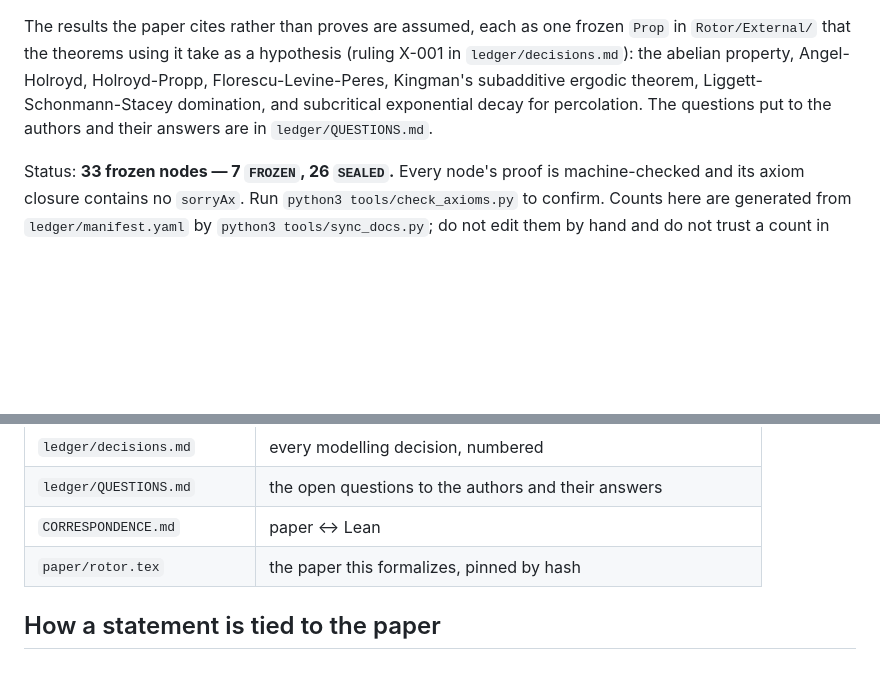
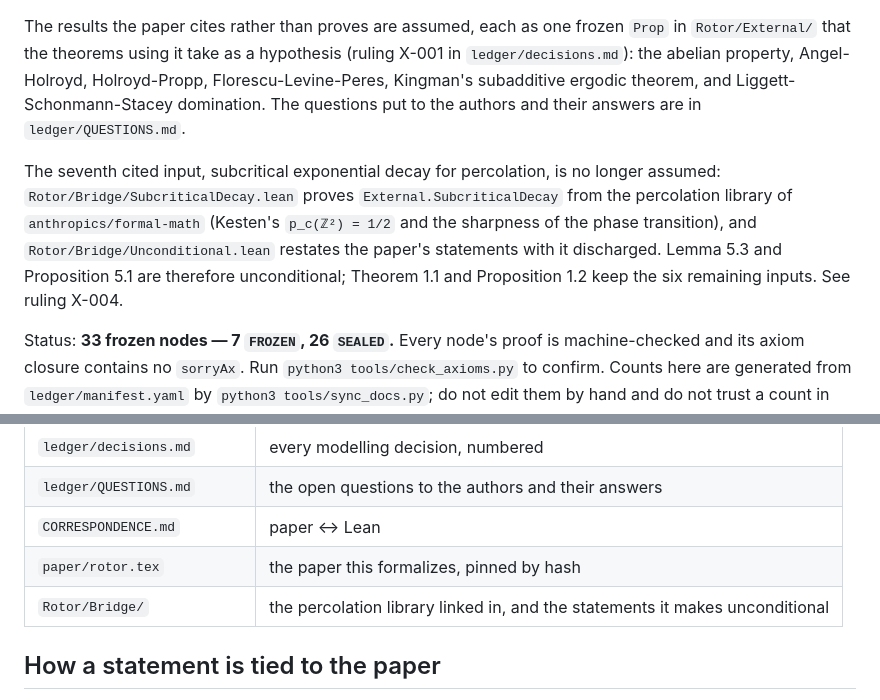
Before and after one commit to nitromannitol/rotor-23, a Markdown page: README.md, 2 parts joined by grey strips. Drawn GitHub-style; blank space fills up the shorter version.

Commit message:
Phase two: prove External.SubcriticalDecay from the percolation library
Bump to Lean v4.32.0 (Mathlib 81a5d257) and require PercolationContinuity
(anthropics/formal-math 795efb86, subdirectory percolation).

Rotor/Bridge/SubcriticalDecay.lean pushes bondLaw p forward to the library's
bondPercolation (zdGraph 2) p, translates the box to the origin and reads a box
crossing as the one-arm event, then combines Kesten's p_c = 1/2 with the
sharpness of the phase transition to prove External.SubcriticalDecay.
Rotor/Bridge/Unconditional.lean restates Lemma 5.3, Proposition 5.1,
Theorem 1.1 and Proposition 1.2 with that hypothesis discharged; Lemma 5.3 and
Proposition 5.1 become unconditional.  No frozen statement changed (X-004).

The rest of the diff is the Mathlib bump: renamed lemmas, Std.Symm/Std.Irrefl
graph fields, noncomputable Finsets over ℤ, getElem?_inj as an iff, and two
deliberate deprecation opt-outs (P-009).  All gates pass: 33 nodes clean,
0 sorryAx, 0 warnings.

```diff
--- a/README.md
+++ b/README.md
@@ -16,10 +16,18 @@ closure contains `sorryAx`.
 The results the paper cites rather than proves are assumed, each as one frozen
 `Prop` in `Rotor/External/` that the theorems using it take as a hypothesis
 (ruling X-001 in `ledger/decisions.md`): the abelian property, Angel-Holroyd,
-Holroyd-Propp, Florescu-Levine-Peres, Kingman's subadditive ergodic theorem,
-Liggett-Schonmann-Stacey domination, and subcritical exponential decay for
-percolation.  The questions put to the authors and their answers are in
-`ledger/QUESTIONS.md`.
+Holroyd-Propp, Florescu-Levine-Peres, Kingman's subadditive ergodic theorem, and
+Liggett-Schonmann-Stacey domination.  The questions put to the authors and their
+answers are in `ledger/QUESTIONS.md`.
+
+The seventh cited input, subcritical exponential decay for percolation, is no
+longer assumed: `Rotor/Bridge/SubcriticalDecay.lean` proves
+`External.SubcriticalDecay` from the percolation library of
+`anthropics/formal-math` (Kesten's `p_c(ℤ²) = 1/2` and the sharpness of the
+phase transition), and `Rotor/Bridge/Unconditional.lean` restates the paper's
+statements with it discharged.  Lemma 5.3 and Proposition 5.1 are therefore
+unconditional; Theorem 1.1 and Proposition 1.2 keep the six remaining inputs.
+See ruling X-004.
 
 <!-- STATUS-BEGIN (generated by tools/sync_docs.py) -->
 
@@ -50,6 +58,7 @@ and follows it.  `R_t` is the set of sites visited in the first `t` steps.
 | `ledger/QUESTIONS.md` | the open questions to the authors and their answers |
 | `CORRESPONDENCE.md` | paper ↔ Lean |
 | `paper/rotor.tex` | the paper this formalizes, pinned by hash |
+| `Rotor/Bridge/` | the percolation library linked in, and the statements it makes unconditional |
 
 ## How a statement is tied to the paper
 
```
